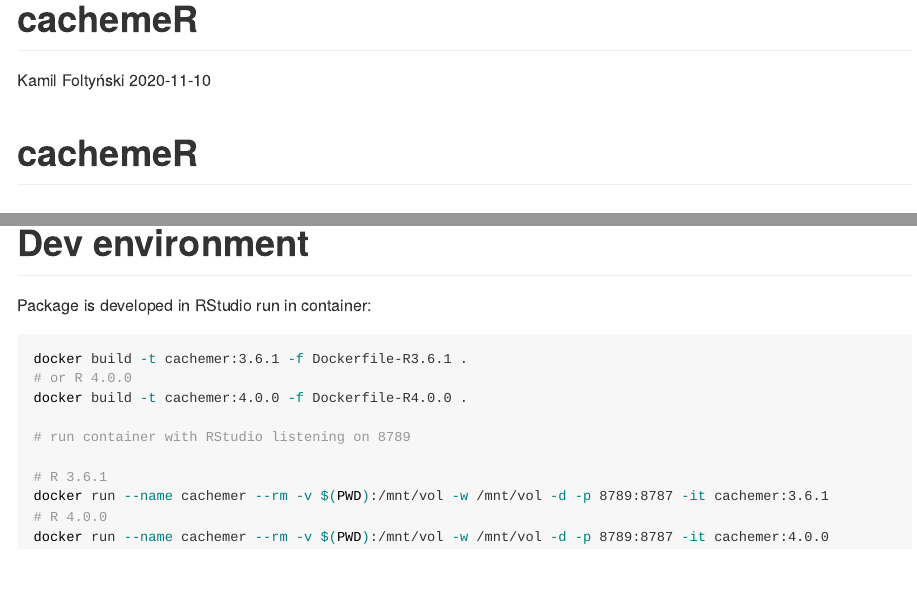
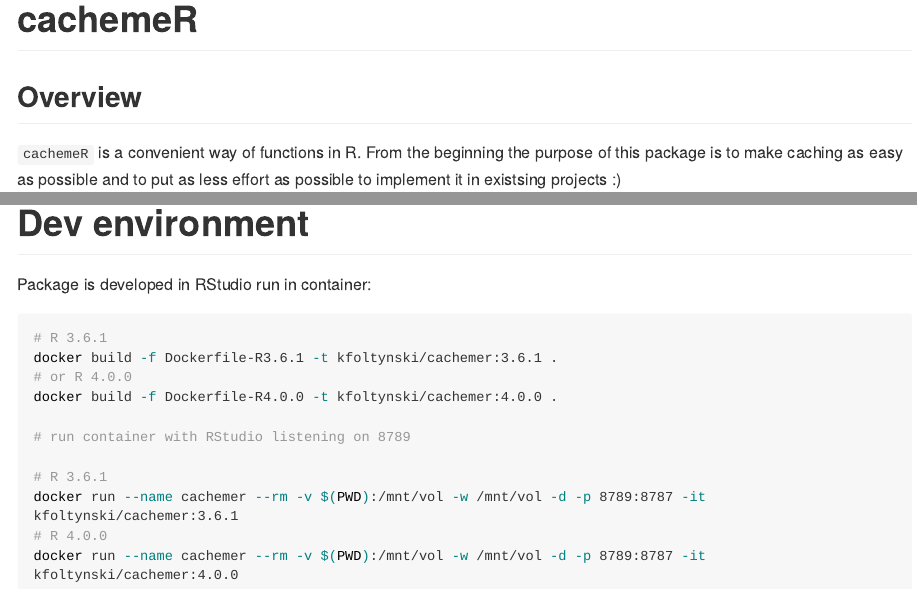
Before and after one commit to Tazovsky/cachemeR, an R Markdown document (README.Rmd): the page in a window 1100 px wide, from its top, and a second part further down, joined at a grey line. Rendered offline with R 4.5, knitr and Pandoc, with nearby package versions; code that draws random numbers runs with fixed seeds of ours; some code elsewhere in the file could not run offline; long lines of code are wrapped; badge pictures from the web are left out.

Commit message:
updated readme

````diff
--- a/README.Rmd
+++ b/README.Rmd
@@ -1,10 +1,5 @@
 ---
-title: "cachemeR"
-author: "Kamil Foltyński"
-date:  "`r Sys.Date()`"
-output:
-  md_document:
-    variant: markdown_github
+output: github_document
 ---
 
 # cachemeR
@@ -191,14 +187,15 @@
 Package is developed in RStudio run in container:
 
 ```bash
-docker build -t cachemer:3.6.1 -f Dockerfile-R3.6.1 .
+# R 3.6.1
+docker build -f Dockerfile-R3.6.1 -t kfoltynski/cachemer:3.6.1 .
 # or R 4.0.0
-docker build -t cachemer:4.0.0 -f Dockerfile-R4.0.0 .
+docker build -f Dockerfile-R4.0.0 -t kfoltynski/cachemer:4.0.0 .
 
 # run container with RStudio listening on 8789
 
 # R 3.6.1
-docker run --name cachemer --rm -v $(PWD):/mnt/vol -w /mnt/vol -d -p 8789:8787 -it cachemer:3.6.1
+docker run --name cachemer --rm -v $(PWD):/mnt/vol -w /mnt/vol -d -p 8789:8787 -it kfoltynski/cachemer:3.6.1
 # R 4.0.0
-docker run --name cachemer --rm -v $(PWD):/mnt/vol -w /mnt/vol -d -p 8789:8787 -it cachemer:4.0.0
+docker run --name cachemer --rm -v $(PWD):/mnt/vol -w /mnt/vol -d -p 8789:8787 -it kfoltynski/cachemer:4.0.0
 ```
````
Also changed, not shown: README.md, README.Rmd (3 more changed lines).
